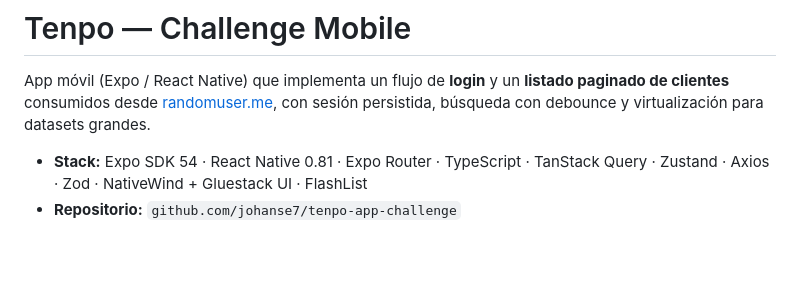
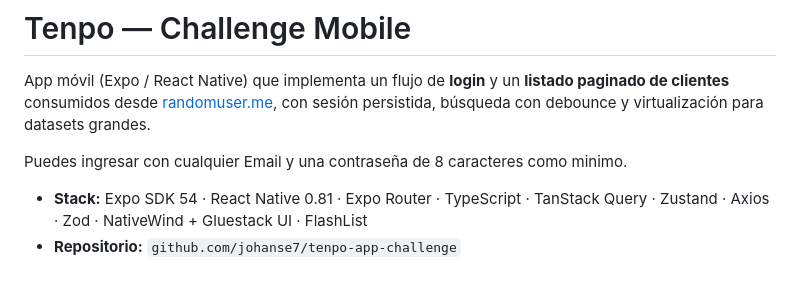
Before and after one commit to johanse7/tenpo-app-challenge, a Markdown page: README.md, the part around the change. Rendered like a GitHub page; blank space fills up the shorter version.

Commit message:
Update README with login information
Added login requirements for user access.

```diff
--- a/README.md
+++ b/README.md
@@ -1,6 +1,8 @@
 # Tenpo — Challenge Mobile
 
 App móvil (Expo / React Native) que implementa un flujo de **login** y un **listado paginado de clientes** consumidos desde [randomuser.me](https://randomuser.me/api/), con sesión persistida, búsqueda con debounce y virtualización para datasets grandes.
+
+Puedes ingresar con cualquier Email y una contraseña de 8 caracteres como minimo.
 
 - **Stack:** Expo SDK 54 · React Native 0.81 · Expo Router · TypeScript · TanStack Query · Zustand · Axios · Zod · NativeWind + Gluestack UI · FlashList
 - **Repositorio:** `github.com/johanse7/tenpo-app-challenge`
```
